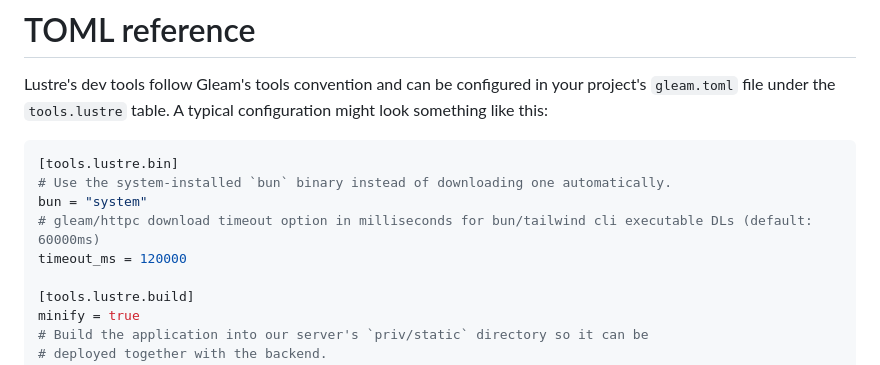
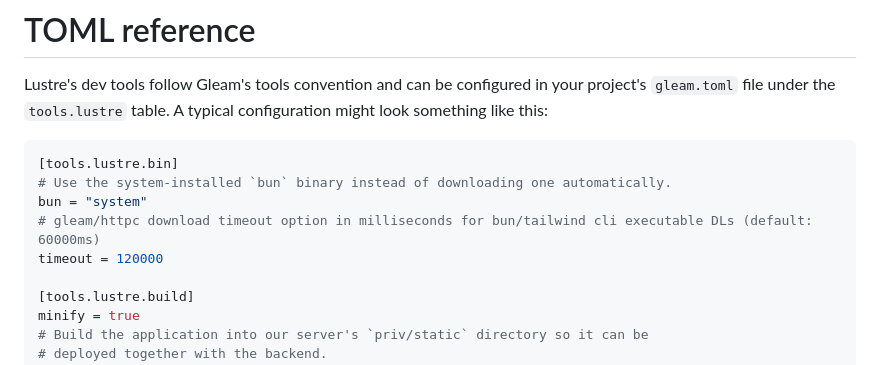
Before and after one commit to lustre-labs/dev-tools, a Markdown page: pages/toml-reference.md, the part around the change. Drawn GitHub-style.

Commit message:
Modified toml reference

```diff
--- a/pages/toml-reference.md
+++ b/pages/toml-reference.md
@@ -9,7 +9,7 @@ might look something like this:
 # Use the system-installed `bun` binary instead of downloading one automatically.
 bun = "system"
 # gleam/httpc download timeout option in milliseconds for bun/tailwind cli executable DLs (default: 60000ms)
-timeout_ms = 120000
+timeout = 120000
 
 [tools.lustre.build]
 minify = true
```
